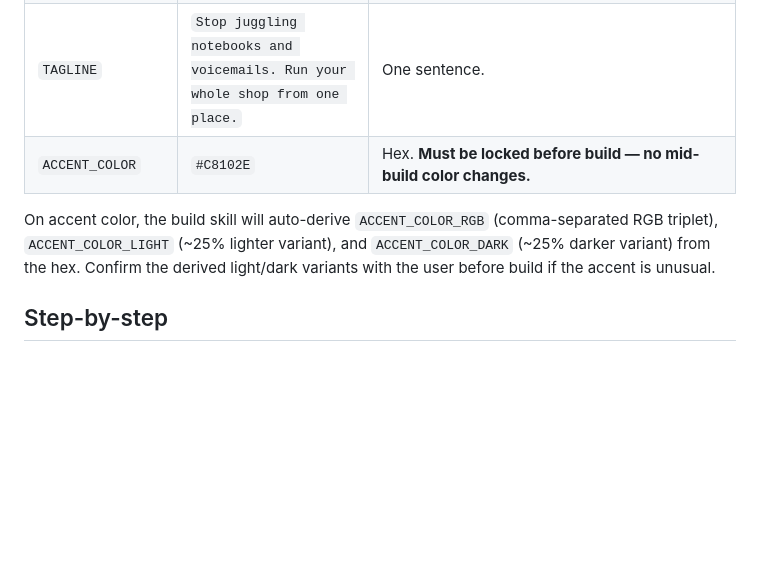
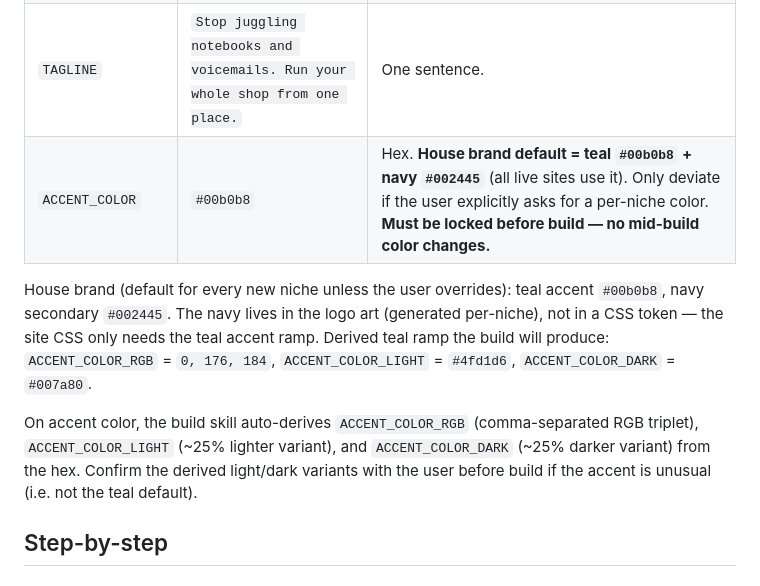
Before and after one commit to illuminationlab/niche-template-and-skills, a Markdown page: skills/niche-research/SKILL.md, the part around the change. Rendered like a GitHub page; blank space fills up the shorter version.

```diff
--- a/skills/niche-research/SKILL.md
+++ b/skills/niche-research/SKILL.md
@@ -29,9 +29,11 @@ Ask the user for any that weren't passed as arguments. Use `AskUserQuestion` wit
 | `NICHE_PLURAL` | `small engine repair shops` | Plural form (may equal NICHE for mass nouns). |
 | `DOMAIN` | `engineguild.com` | **Already purchased.** No protocol, no `www.` |
 | `TAGLINE` | `Stop juggling notebooks and voicemails. Run your whole shop from one place.` | One sentence. |
-| `ACCENT_COLOR` | `#C8102E` | Hex. **Must be locked before build — no mid-build color changes.** |
+| `ACCENT_COLOR` | `#00b0b8` | Hex. **House brand default = teal `#00b0b8` + navy `#002445`** (all live sites use it). Only deviate if the user explicitly asks for a per-niche color. **Must be locked before build — no mid-build color changes.** |
 
-On accent color, the build skill will auto-derive `ACCENT_COLOR_RGB` (comma-separated RGB triplet), `ACCENT_COLOR_LIGHT` (~25% lighter variant), and `ACCENT_COLOR_DARK` (~25% darker variant) from the hex. Confirm the derived light/dark variants with the user before build if the accent is unusual.
+House brand (default for every new niche unless the user overrides): teal accent `#00b0b8`, navy secondary `#002445`. The navy lives in the logo art (generated per-niche), not in a CSS token — the site CSS only needs the teal accent ramp. Derived teal ramp the build will produce: `ACCENT_COLOR_RGB` = `0, 176, 184`, `ACCENT_COLOR_LIGHT` = `#4fd1d6`, `ACCENT_COLOR_DARK` = `#007a80`.
+
+On accent color, the build skill auto-derives `ACCENT_COLOR_RGB` (comma-separated RGB triplet), `ACCENT_COLOR_LIGHT` (~25% lighter variant), and `ACCENT_COLOR_DARK` (~25% darker variant) from the hex. Confirm the derived light/dark variants with the user before build if the accent is unusual (i.e. not the teal default).
 
 ## Step-by-step
 
```
Also changed, not shown: _website-template/REGISTRY.md (+8 -4 lines), skills/niche-build/SKILL.md (+10 -10 lines).
